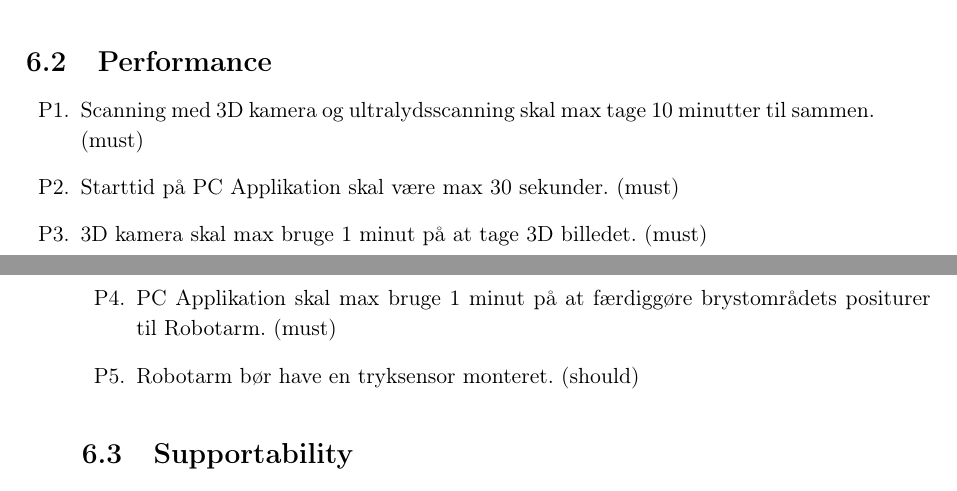
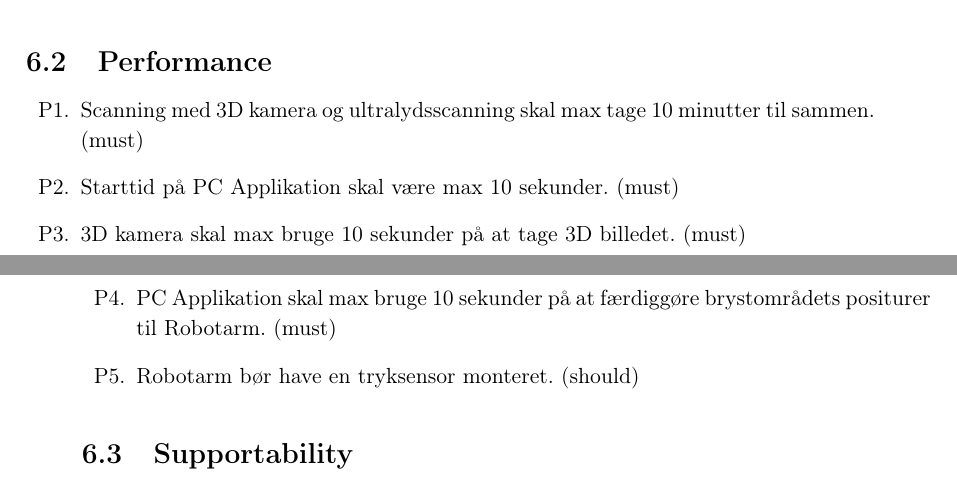
Before and after one commit to zeroregard/Automatic-Sonography, a LaTeX book (Rapportskrivning/LaTeX/Kravspecifikation.tex, which reads Rapportskrivning/LaTeX/kfiler/Ikkefunktionellekrav.tex): two parts of pages 14 and 15 of 20, joined at a grey line, cut so that both start at the same text. Compiled offline with pdfLaTeX.

Commit message:
Kravspec rettet efter intern AT

```diff
--- a/Rapportskrivning/LaTeX/kfiler/Ikkefunktionellekrav.tex
+++ b/Rapportskrivning/LaTeX/kfiler/Ikkefunktionellekrav.tex
@@ -27,9 +27,9 @@ FURPS+ står for:
 \section{Performance}
 \begin{enumerate}
     \item[P1.] Scanning med 3D kamera og ultralydsscanning skal max tage 10 minutter til sammen. (must)
-    \item[P2.] Starttid på PC Applikation skal være max 30 sekunder. (must)
-    \item[P3.] 3D kamera skal max bruge 1 minut på at tage 3D billedet. (must)
-    \item[P4.] PC Applikation skal max bruge 1 minut på at færdiggøre brystområdets positurer til Robotarm. (must)
+    \item[P2.] Starttid på PC Applikation skal være max 10 sekunder. (must)
+    \item[P3.] 3D kamera skal max bruge 10 sekunder på at tage 3D billedet. (must)
+    \item[P4.] PC Applikation skal max bruge 10 sekunder på at færdiggøre brystområdets positurer til Robotarm. (must)
     \item[P5.] Robotarm bør have en tryksensor monteret. (should)
 \end{enumerate}
 
```
Also changed, not shown: Rapportskrivning/LaTeX/Kravspecifikation.pdf.
